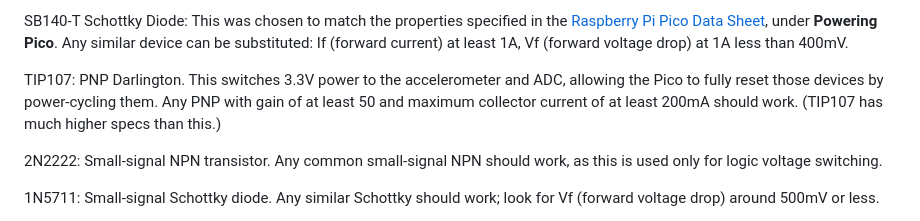
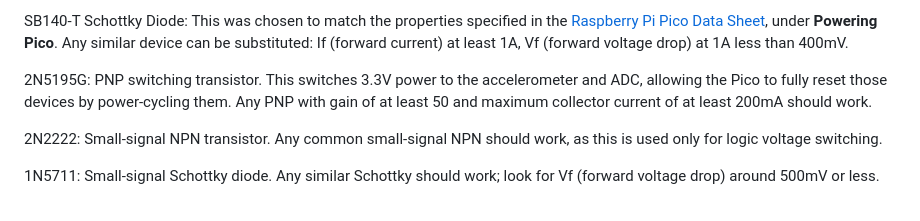
Before and after one commit to mjrgh/PinscapePico, a Markdown page: ExpansionBoards/DIY-Friendly/README.md, the part around the change. Rendered like a GitHub page.

```diff
--- a/ExpansionBoards/DIY-Friendly/README.md
+++ b/ExpansionBoards/DIY-Friendly/README.md
@@ -276,11 +276,10 @@ under **Powering Pico**.  Any similar device can be substituted:
 If (forward current) at least 1A, Vf (forward voltage drop) at 1A
 less than 400mV.
 
-TIP107: PNP Darlington.  This switches 3.3V power to the accelerometer
-and ADC, allowing the Pico to fully reset those devices by
+2N5195G: PNP switching transistor.  This switches 3.3V power to the
+accelerometer and ADC, allowing the Pico to fully reset those devices by
 power-cycling them.  Any PNP with gain of at least 50 and maximum
-collector current of at least 200mA should work.  (TIP107 has much
-higher specs than this.)
+collector current of at least 200mA should work.
 
 2N2222: Small-signal NPN transistor.  Any common small-signal NPN
 should work, as this is used only for logic voltage switching.
```
